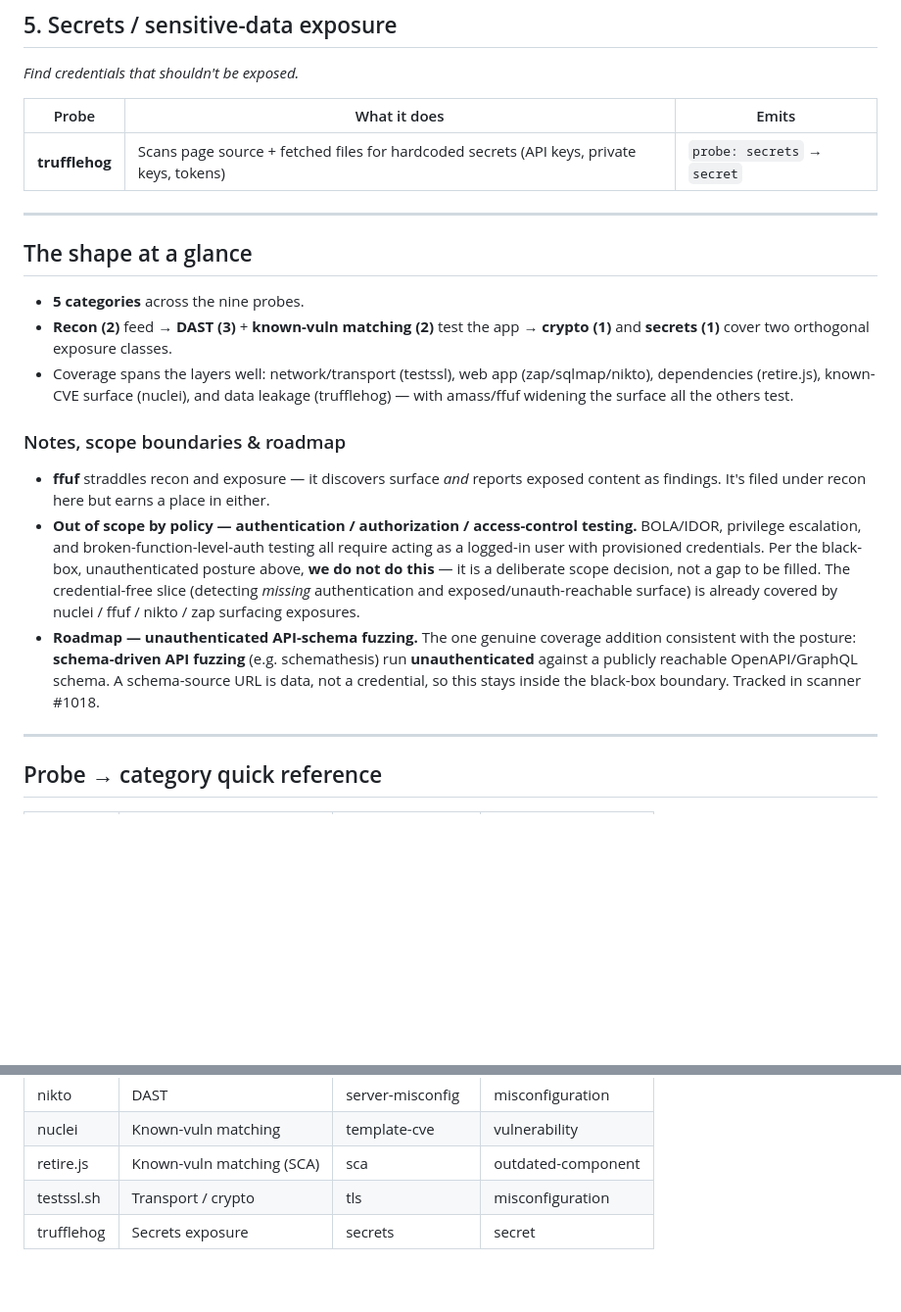
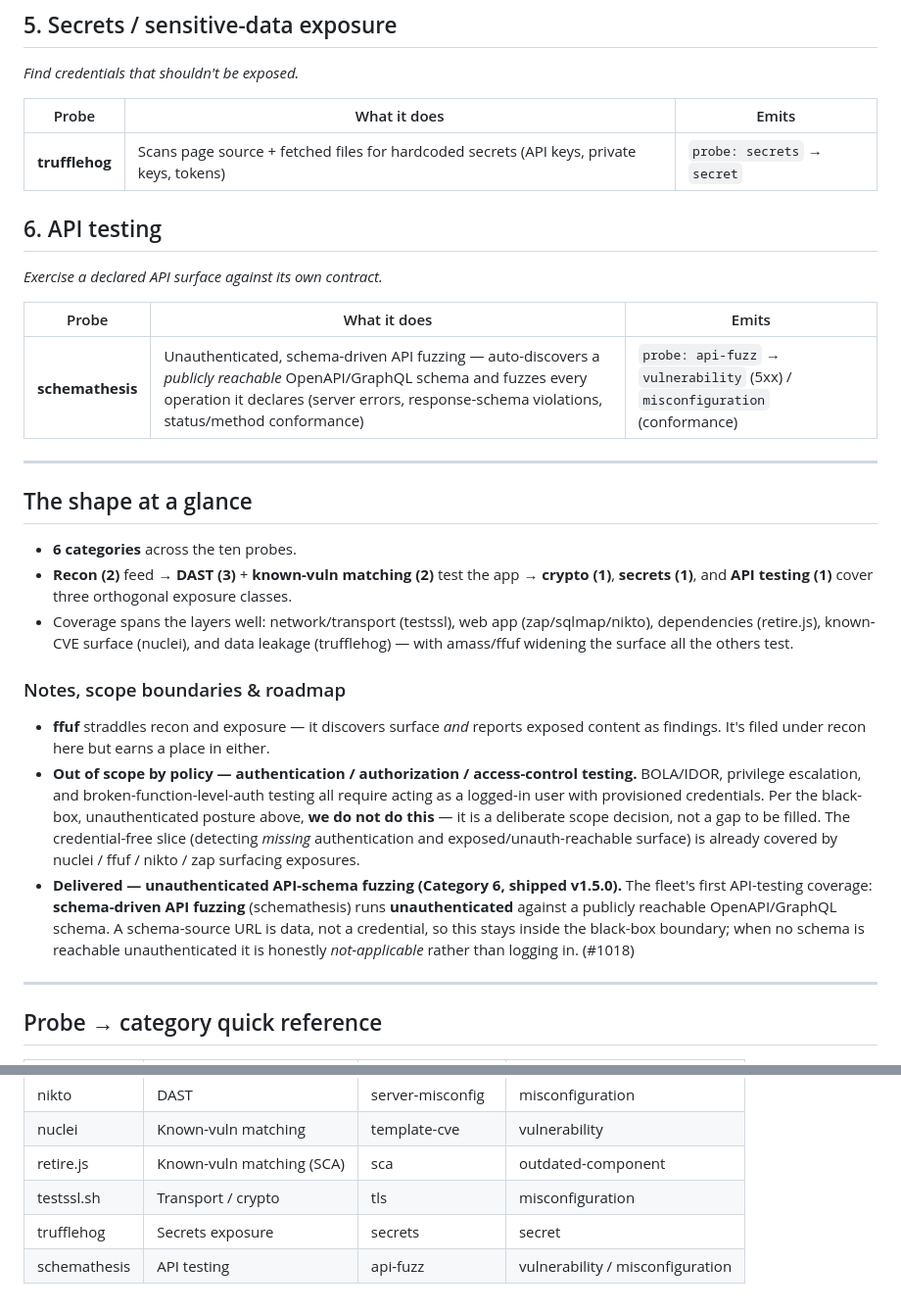
Before and after one commit to Peregrine-Technology-Systems/peregrine-penetrator-scanner, a Markdown page: docs/probe_categories.md, 2 parts joined by grey strips. Shown at 98% size. Drawn GitHub-style; blank space fills up the shorter version.

Commit message:
docs: schemathesis is shipped — promote it from Roadmap to Category 6 (#1043)
probe_categories.md framed schema-driven API fuzzing as "Roadmap"; it shipped in
v1.5.0. Add "6. API testing" as a real category (schemathesis → api-fuzz), update
the shape-at-a-glance to 6 categories / ten probes, reframe the roadmap note as
delivered, and add schemathesis to the probe→category quick reference.

Docs-only.

Co-Authored-By: Claude Opus 4.8 <noreply@anthropic.com>
Claude-Session: https://claude.ai/code/session_01He13s358CaxvnD4bAEBBag

```diff
--- a/docs/probe_categories.md
+++ b/docs/probe_categories.md
@@ -64,13 +64,22 @@ scope choice, not a limitation to be worked around.
 |---|---|---|
 | **trufflehog** | Scans page source + fetched files for hardcoded secrets (API keys, private keys, tokens) | `probe: secrets` → `secret` |
 
+## 6. API testing
+
+*Exercise a declared API surface against its own contract.*
+
+| Probe | What it does | Emits |
+|---|---|---|
+| **schemathesis** | Unauthenticated, schema-driven API fuzzing — auto-discovers a *publicly reachable* OpenAPI/GraphQL schema and fuzzes every operation it declares (server errors, response-schema violations, status/method conformance) | `probe: api-fuzz` → `vulnerability` (5xx) / `misconfiguration` (conformance) |
+
 ---
 
 ## The shape at a glance
 
-- **5 categories** across the nine probes.
+- **6 categories** across the ten probes.
 - **Recon (2)** feed → **DAST (3)** + **known-vuln matching (2)** test the app →
-  **crypto (1)** and **secrets (1)** cover two orthogonal exposure classes.
+  **crypto (1)**, **secrets (1)**, and **API testing (1)** cover three orthogonal
+  exposure classes.
 - Coverage spans the layers well: network/transport (testssl), web app
   (zap/sqlmap/nikto), dependencies (retire.js), known-CVE surface (nuclei), and
   data leakage (trufflehog) — with amass/ffuf widening the surface all the others test.
@@ -86,11 +95,12 @@ scope choice, not a limitation to be worked around.
   decision, not a gap to be filled. The credential-free slice (detecting *missing*
   authentication and exposed/unauth-reachable surface) is already covered by
   nuclei / ffuf / nikto / zap surfacing exposures.
-- **Roadmap — unauthenticated API-schema fuzzing.** The one genuine coverage
-  addition consistent with the posture: **schema-driven API fuzzing** (e.g.
-  schemathesis) run **unauthenticated** against a publicly reachable OpenAPI/GraphQL
-  schema. A schema-source URL is data, not a credential, so this stays inside the
-  black-box boundary. Tracked in scanner #1018.
+- **Delivered — unauthenticated API-schema fuzzing (Category 6, shipped v1.5.0).**
+  The fleet's first API-testing coverage: **schema-driven API fuzzing** (schemathesis)
+  runs **unauthenticated** against a publicly reachable OpenAPI/GraphQL schema. A
+  schema-source URL is data, not a credential, so this stays inside the black-box
+  boundary; when no schema is reachable unauthenticated it is honestly *not-applicable*
+  rather than logging in. (#1018)
 
 ---
 
@@ -107,3 +117,4 @@ scope choice, not a limitation to be worked around.
 | retire.js | Known-vuln matching (SCA) | sca | outdated-component |
 | testssl.sh | Transport / crypto | tls | misconfiguration |
 | trufflehog | Secrets exposure | secrets | secret |
+| schemathesis | API testing | api-fuzz | vulnerability / misconfiguration |
```
